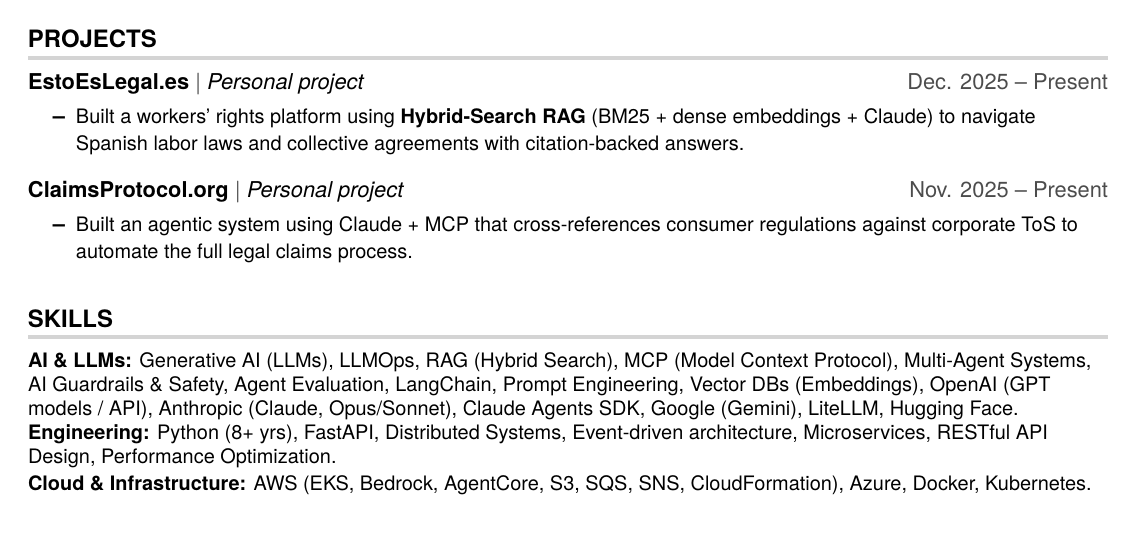
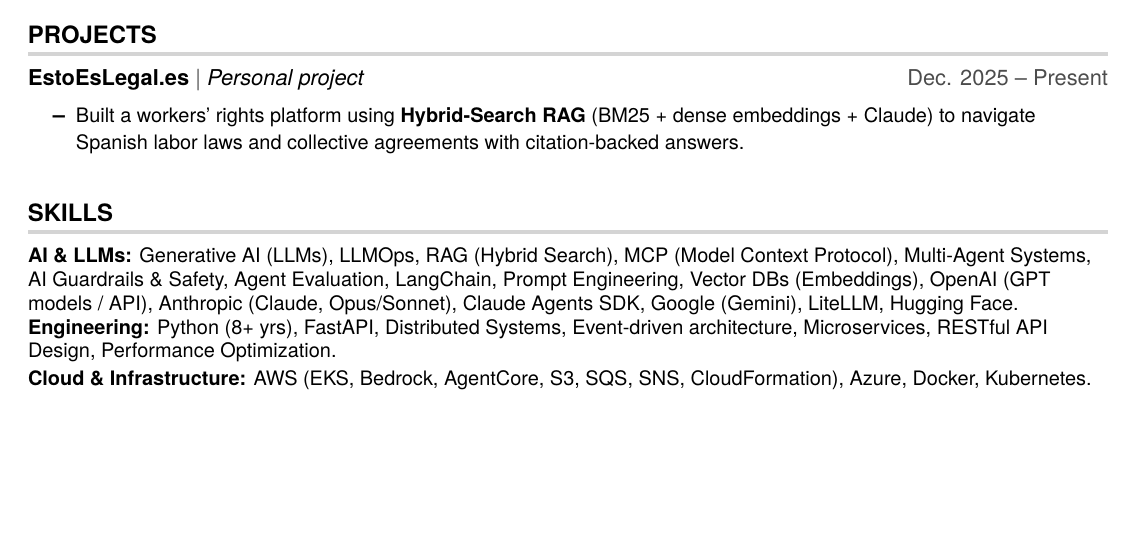
Before and after one commit to VictorBusque/cv, a LaTeX document (main.tex): part of page 2 of 2, cut so that both start at the same text, the shorter picture padded with empty space. Compiled offline with pdfLaTeX.

Commit message:
ci: remove outdated project entry from resume

```diff
--- a/main.tex
+++ b/main.tex
@@ -163,12 +163,6 @@
         \resumeItemListStart
           \resumeItem{Built a workers' rights platform using \textbf{Hybrid-Search RAG} (BM25 + dense embeddings + Claude) to navigate Spanish labor laws and collective agreements with citation-backed answers.}
         \resumeItemListEnd
-
-      \resumeProjectHeading
-        {\textbf{\href{https://claimsprotocol.org}{ClaimsProtocol.org}} $|$ \emph{Personal project}}{Nov. 2025 -- Present}
-        \resumeItemListStart
-          \resumeItem{Built an agentic system using Claude + MCP that cross-references consumer regulations against corporate ToS to automate the full legal claims process.}
-        \resumeItemListEnd
     \resumeSubHeadingListEnd
 
 %-----------SKILLS-----------
```
